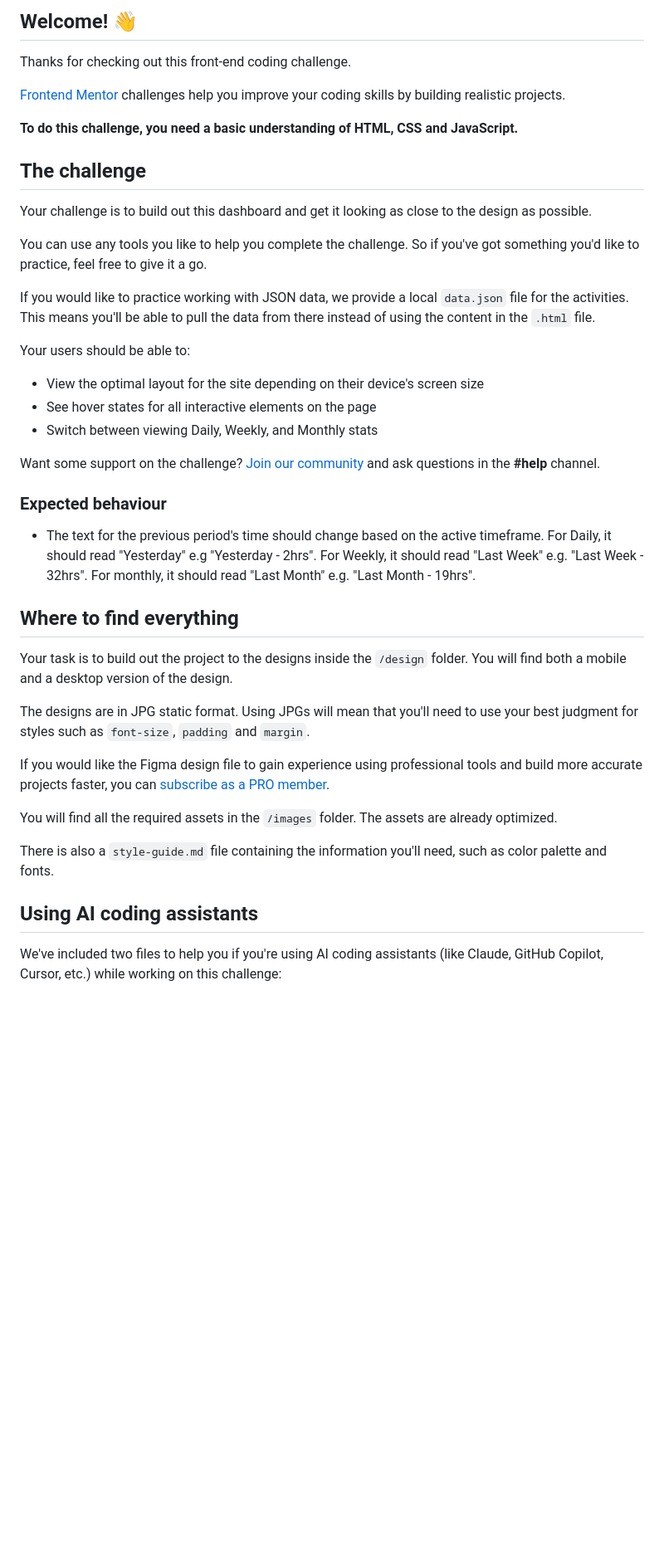
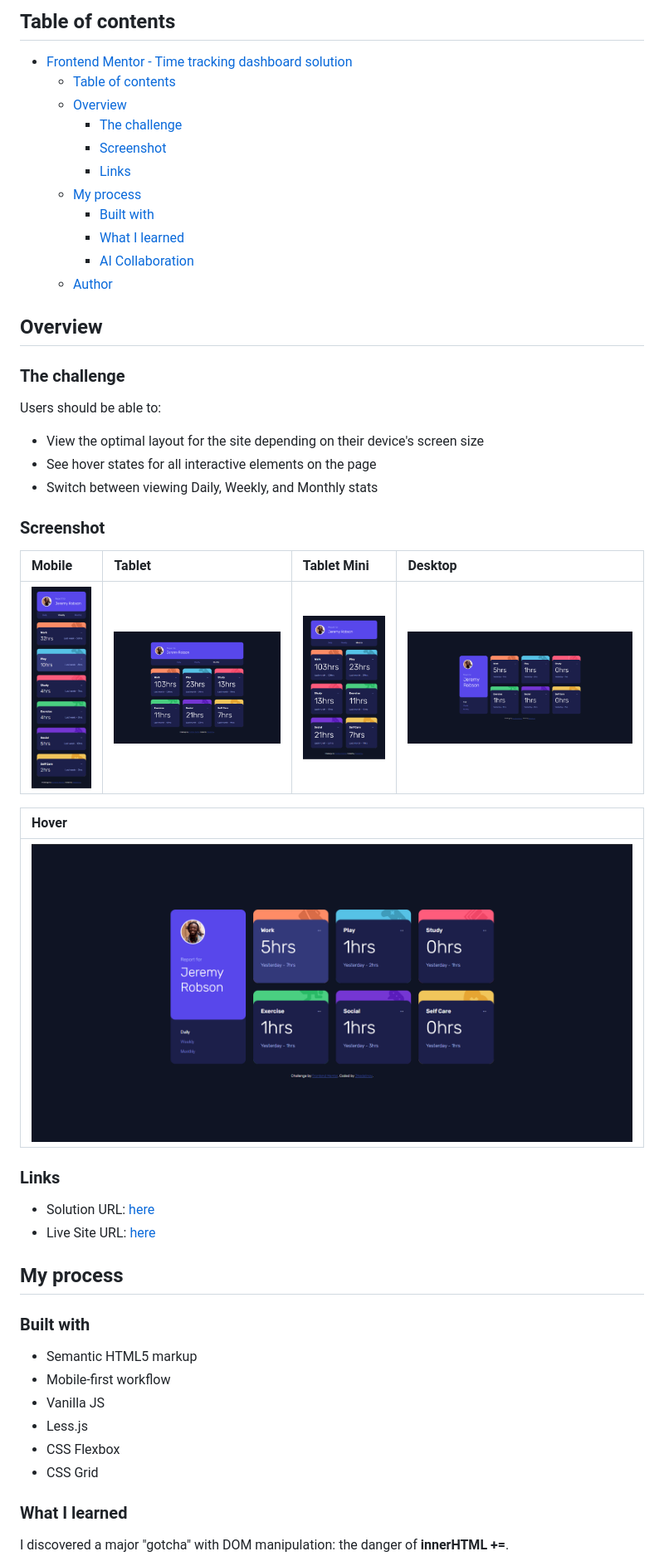
Before and after one commit to JNedelinov/time-tracking-dashboard, a Markdown page: README.md, the part around one of its changes. Shown at 83% size. Rendered like a GitHub page; pictures changed too: screenshots/desktop-active.png (added), screenshots/desktop.png (added), screenshots/mobile.png (added); blank space fills up the shorter version.

```diff
--- a/README.md
+++ b/README.md
@@ -4,45 +4,56 @@
 
-## Welcome! 👋
+## Table of contents
 
-Thanks for checking out this front-end coding challenge.
+- [Frontend Mentor - Time tracking dashboard solution](#frontend-mentor---time-tracking-dashboard-solution)
+  - [Table of contents](#table-of-contents)
+  - [Overview](#overview)
+    - [The challenge](#the-challenge)
+    - [Screenshot](#screenshot)
+    - [Links](#links)
+  - [My process](#my-process)
+    - [Built with](#built-with)
+    - [What I learned](#what-i-learned)
+    - [AI Collaboration](#ai-collaboration)
+  - [Author](#author)
 
-[Frontend Mentor](https://www.frontendmentor.io) challenges help you improve your coding skills by building realistic projects.
+## Overview
 
-**To do this challenge, you need a basic understanding of HTML, CSS and JavaScript.**
+### The challenge
 
-## The challenge
-
-Your challenge is to build out this dashboard and get it looking as close to the design as possible.
-
-You can use any tools you like to help you complete the challenge. So if you've got something you'd like to practice, feel free to give it a go.
-
-If you would like to practice working with JSON data, we provide a local `data.json` file for the activities. This means you'll be able to pull the data from there instead of using the content in the `.html` file.
-
-Your users should be able to:
+Users should be able to:
 
 - View the optimal layout for the site depending on their device's screen size
 - See hover states for all interactive elements on the page
 - Switch between viewing Daily, Weekly, and Monthly stats
 
-Want some support on the challenge? [Join our community](https://www.frontendmentor.io/community) and ask questions in the **#help** channel.
+### Screenshot
 
-### Expected behaviour
+| Mobile                                 | Tablet                                  | Tablet Mini                                 | Desktop                                 |
+| :------------------------------------- | :-------------------------------------- | :------------------------------------------ | :-------------------------------------- |
+| <img src="./screenshots/mobile.png" /> | <img src="./screenshots/tablet.png"  /> | <img src="./screenshots/tablet-mini.png" /> | <img src="./screenshots/desktop.png" /> |
 
-- The text for the previous period's time should change based on the active timeframe. For Daily, it should read "Yesterday" e.g "Yesterday - 2hrs". For Weekly, it should read "Last Week" e.g. "Last Week - 32hrs". For monthly, it should read "Last Month" e.g. "Last Month - 19hrs".
+| Hover                                          |
+| :--------------------------------------------- |
+| <img src="./screenshots/desktop-active.png" /> |
 
-## Where to find everything
 
-Your task is to build out the project to the designs inside the `/design` folder. You will find both a mobile and a desktop version of the design.
+### Links
 
-The designs are in JPG static format. Using JPGs will mean that you'll need to use your best judgment for styles such as `font-size`, `padding` and `margin`.
+- Solution URL: [here](https://github.com/JNedelinov/time-tracking-dashboard/tree/main)
+- Live Site URL: [here](https://jnedelinov-time-tracking.netlify.app/)
 
-If you would like the Figma design file to gain experience using professional tools and build more accurate projects faster, you can [subscribe as a PRO member](https://www.frontendmentor.io/pro).
+## My process
 
-You will find all the required assets in the `/images` folder. The assets are already optimized.
+### Built with
 
-There is also a `style-guide.md` file containing the information you'll need, such as color palette and fonts.
+- Semantic HTML5 markup
+- Mobile-first workflow
+- Vanilla JS
+- Less.js
+- CSS Flexbox
+- CSS Grid
 
-## Using AI coding assistants
+### What I learned
 
-We've included two files to help you if you're using AI coding assistants (like Claude, GitHub Copilot, Cursor, etc.) while working on this challenge:
+I discovered a major "gotcha" with DOM manipulation: the danger of **innerHTML +=**.
 
```
Also changed, not shown: other parts of README.md (+16 -59 lines).
